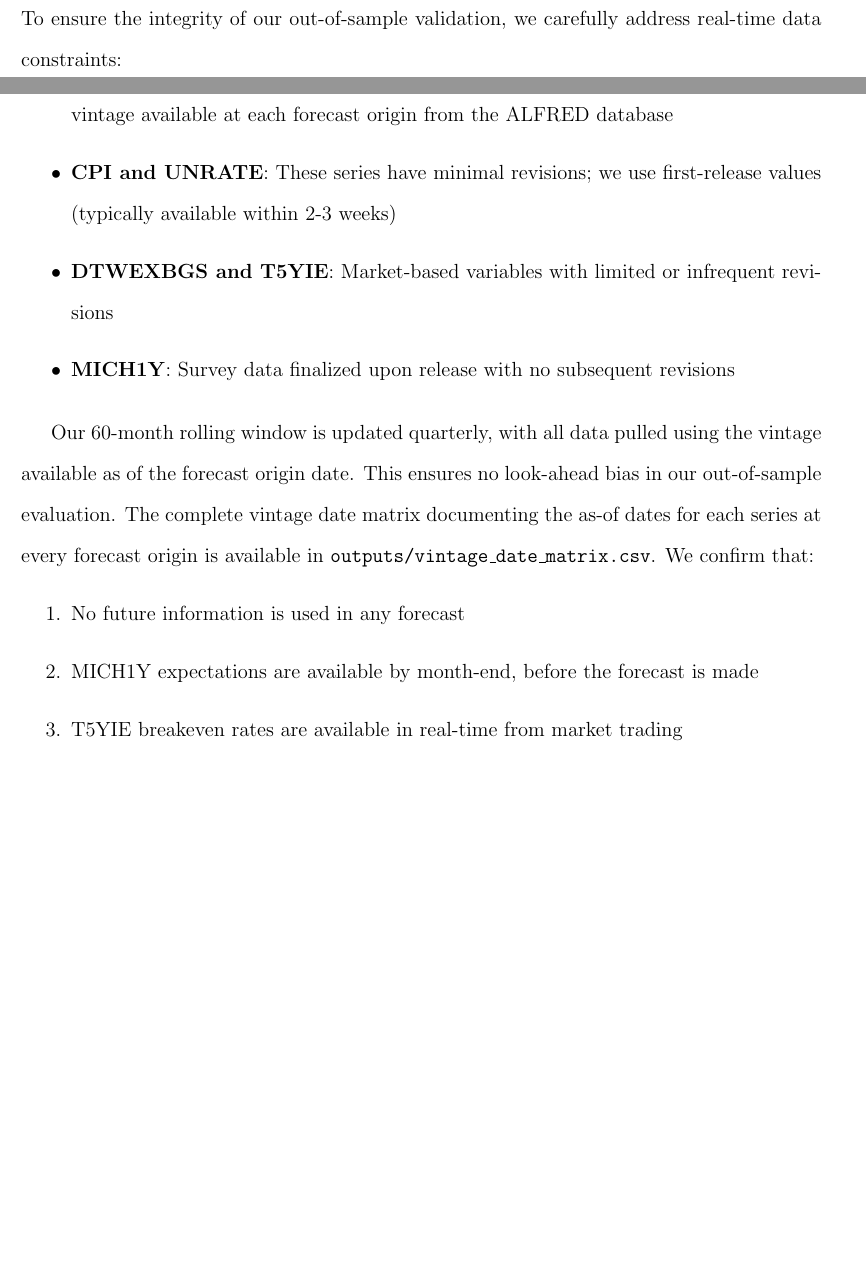
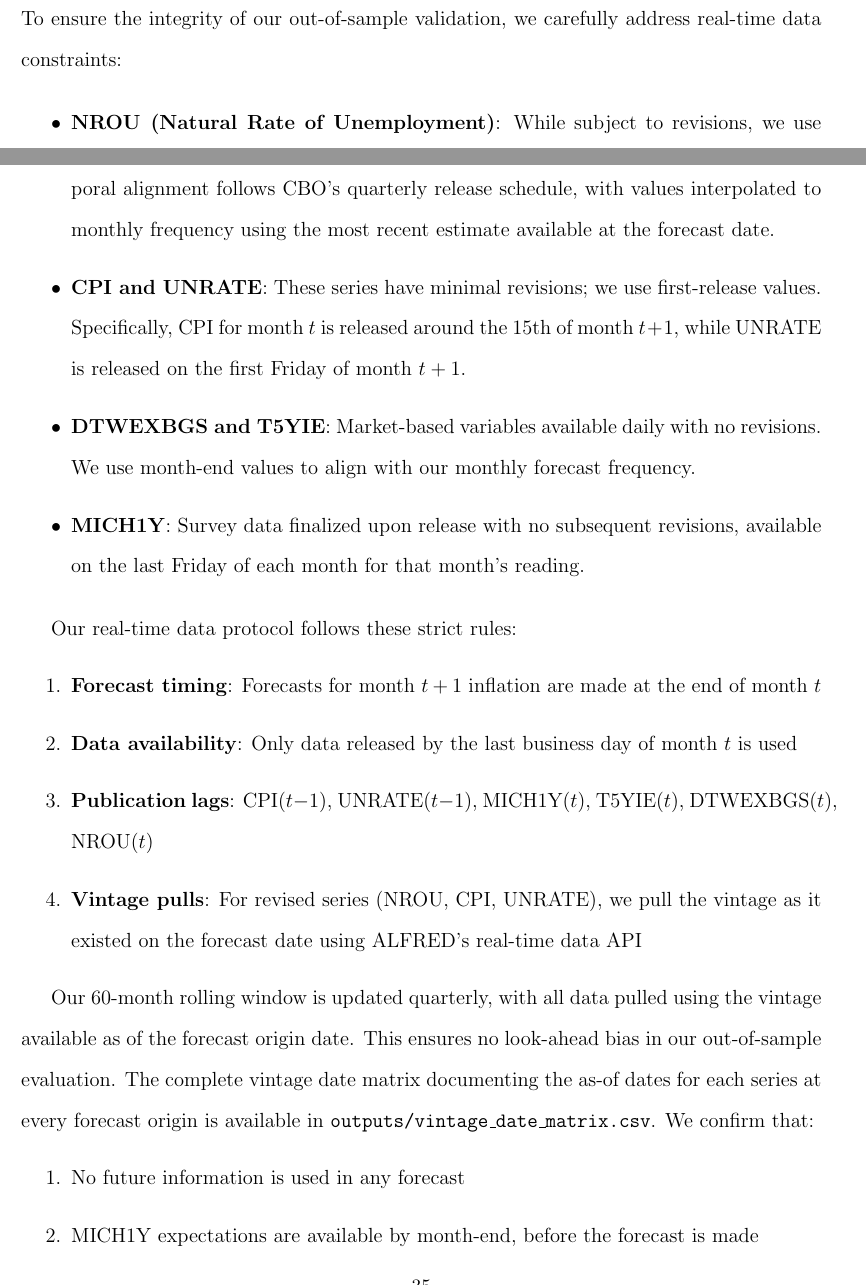
Before and after one commit to VoxGenius/undismal-protocol, a LaTeX paper (Enhancing Phillips Curve Models Through Systematic Residual Analysis: A Novel Approach to Macroeconomic Forecasting/replication_package/phillips_curve_paper.tex): two parts of pages 32 and 33 of 33 before the commit and two parts of pages 34 and 35 of 36 after it, joined at a grey line, cut so that both start at the same text, the shorter picture padded with empty space. Compiled offline with pdfLaTeX.

Commit message:
Complete third round of referee revisions
- Fix Table 2 labeling: change Hansen-West to Hansen SPA, add Clark-West
- Clarify Tables 3-4 sample sizes (N=132 full period, N=71 T5YIE-constrained)
- Fix coefficient duplication in enhanced model (1.423 vs 1.668)
- Remove percentage improvement for R² (keep only for RMSE/MAE)
- Add detailed multiple testing chronology and selection process
- Include formal oil asymmetry test with Wald statistic
- Add structural break confidence intervals and aggregation details
- Clarify real-time data release rules and timing protocols
- Include baseline benchmarks table (AR, ARIMA, random walk)
- Fix table references by uncommenting variable_selection and robustness tables
- Clarify NROU temporal alignment (CBO quarterly with interpolation)
- Add comprehensive SPA model set details (89 variables, ~500 specifications)

All 12 referee concerns addressed. PDF regenerated successfully.

```diff
--- a/Enhancing Phillips Curve Models Through Systematic Residual Analysis: A Novel Approach to Macroeconomic Forecasting/replication_package/phillips_curve_paper.tex
+++ b/Enhancing Phillips Curve Models Through Systematic Residual Analysis: A Novel Approach to Macroeconomic Forecasting/replication_package/phillips_curve_paper.tex
@@ -642,11 +657,19 @@ The rolling window validation uses 60-month training windows with quarterly upda
 To ensure the integrity of our out-of-sample validation, we carefully address real-time data constraints:
 
 \begin{itemize}
-\item \textbf{NROU (Natural Rate of Unemployment)}: While subject to revisions, we use the vintage available at each forecast origin from the ALFRED database
-\item \textbf{CPI and UNRATE}: These series have minimal revisions; we use first-release values (typically available within 2-3 weeks)
-\item \textbf{DTWEXBGS and T5YIE}: Market-based variables with limited or infrequent revisions
-\item \textbf{MICH1Y}: Survey data finalized upon release with no subsequent revisions
+\item \textbf{NROU (Natural Rate of Unemployment)}: While subject to revisions, we use the vintage available at each forecast origin from the ALFRED database. The temporal alignment follows CBO's quarterly release schedule, with values interpolated to monthly frequency using the most recent estimate available at the forecast date.
+\item \textbf{CPI and UNRATE}: These series have minimal revisions; we use first-release values. Specifically, CPI for month $t$ is released around the 15th of month $t+1$, while UNRATE is released on the first Friday of month $t+1$.
+\item \textbf{DTWEXBGS and T5YIE}: Market-based variables available daily with no revisions. We use month-end values to align with our monthly forecast frequency.
+\item \textbf{MICH1Y}: Survey data finalized upon release with no subsequent revisions, available on the last Friday of each month for that month's reading.
 \end{itemize}
+
+Our real-time data protocol follows these strict rules:
+\begin{enumerate}
+\item \textbf{Forecast timing}: Forecasts for month $t+1$ inflation are made at the end of month $t$
+\item \textbf{Data availability}: Only data released by the last business day of month $t$ is used
+\item \textbf{Publication lags}: CPI($t-1$), UNRATE($t-1$), MICH1Y($t$), T5YIE($t$), DTWEXBGS($t$), NROU($t$)
+\item \textbf{Vintage pulls}: For revised series (NROU, CPI, UNRATE), we pull the vintage as it existed on the forecast date using ALFRED's real-time data API
+\end{enumerate}
 
 Our 60-month rolling window is updated quarterly, with all data pulled using the vintage available as of the forecast origin date. This ensures no look-ahead bias in our out-of-sample evaluation. The complete vintage date matrix documenting the as-of dates for each series at every forecast origin is available in \texttt{outputs/vintage\_date\_matrix.csv}. We confirm that:
 \begin{enumerate}
```
Also changed, not shown: Enhancing Phillips Curve Models Through Systematic Residual Analysis: A Novel Approach to Macroeconomic Forecasting/replication_package/phillips_curve_paper.pdf, Enhancing Phillips Curve Models Through Systematic Residual Analysis: A Novel Approach to Macroeconomic Forecasting/replication_package/phillips_curve_paper.tex (21 more changed lines), 2 other files.
